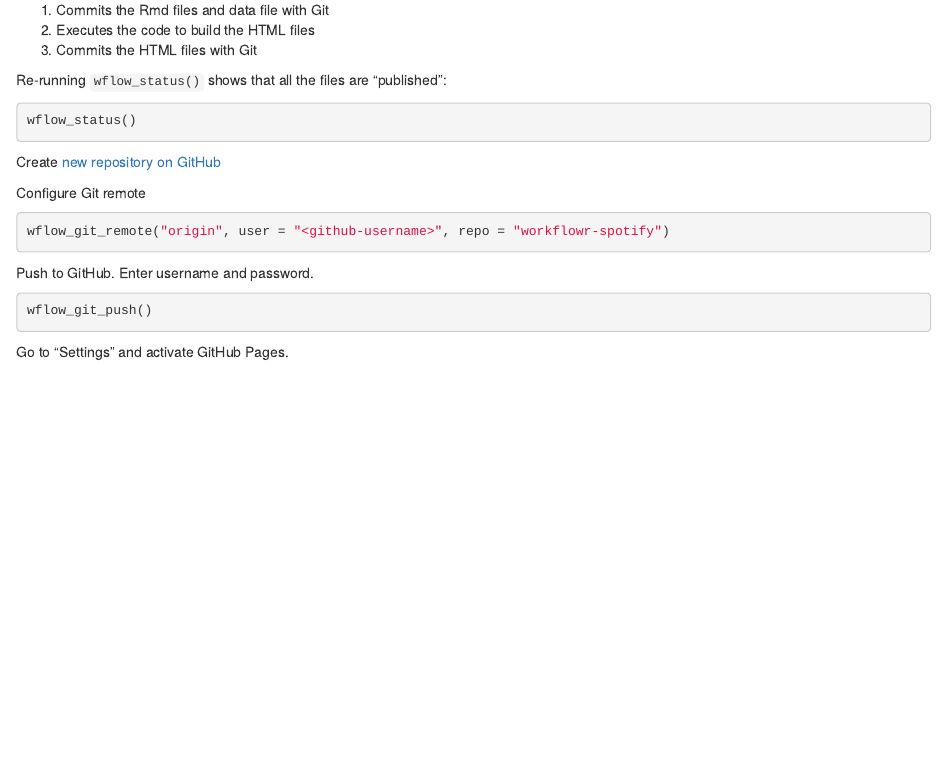
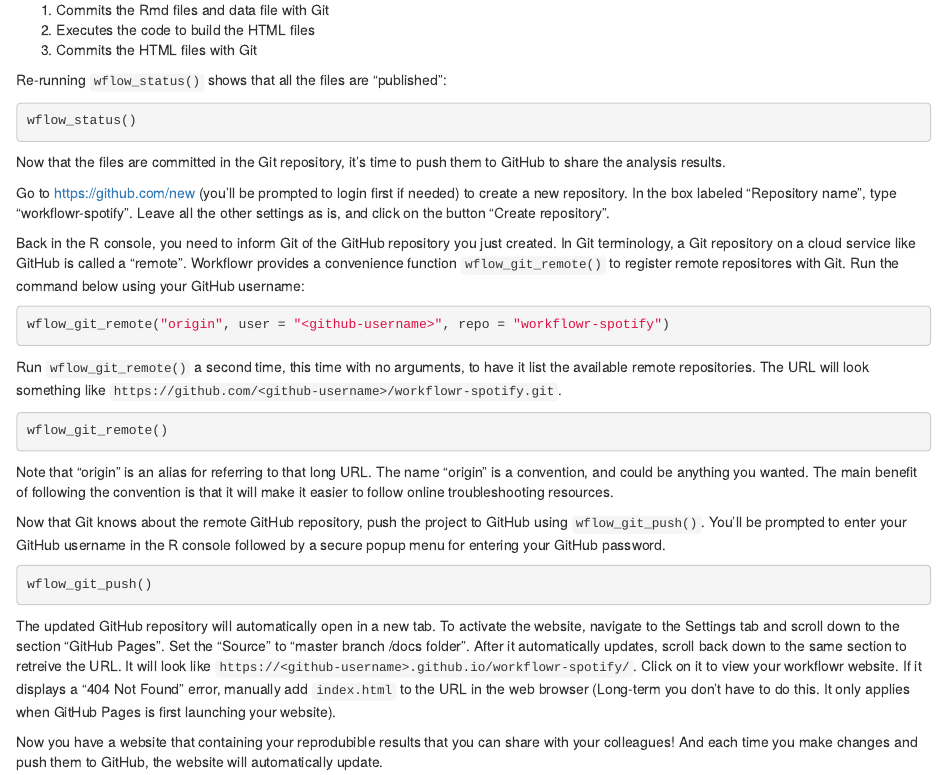
Before and after one commit to workflowr/workflowr-useR2020, an R Markdown document (analysis/workflowr.Rmd): the page in a window 1100 px wide, from 2030 px down. Rendered offline with R 4.5, knitr and Pandoc, with nearby package versions; drawn as R Markdown's standard HTML page in place of the format the file asks for.

Commit message:
Finish the section on deploying the website.

````diff
--- a/analysis/workflowr.Rmd
+++ b/analysis/workflowr.Rmd
@@ -173,18 +173,55 @@ Re-running `wflow_status()` shows that all the files are "published":
 wflow_status()
 ```
 
-Create [new repository on GitHub](https://github.com/new)
+Now that the files are committed in the Git repository, it's time to push them
+to GitHub to share the analysis results.
 
-Configure Git remote
+Go to [https://github.com/new](https://github.com/new) (you'll be prompted to
+login first if needed) to create a new repository. In the box labeled
+"Repository name", type "workflowr-spotify". Leave all the other settings as is,
+and click on the button "Create repository".
+
+Back in the R console, you need to inform Git of the GitHub repository you just
+created. In Git terminology, a Git repository on a cloud service like GitHub is
+called a "remote". Workflowr provides a convenience function `wflow_git_remote()`
+to register remote repositores with Git. Run the command below using your GitHub
+username:
 
 ```{r git-remote}
 wflow_git_remote("origin", user = "<github-username>", repo = "workflowr-spotify")
 ```
 
-Push to GitHub. Enter username and password.
+Run `wflow_git_remote()` a second time, this time with no arguments, to have it
+list the available remote repositories. The URL will look something like
+`https://github.com/<github-username>/workflowr-spotify.git`.
+
+```{r git-remote-confirm}
+wflow_git_remote()
+```
+
+Note that "origin" is an alias for referring to that long URL. The name "origin"
+is a convention, and could be anything you wanted. The main benefit of following
+the convention is that it will make it easier to follow online
+troubleshooting resources.
+
+Now that Git knows about the remote GitHub repository, push the project to
+GitHub using `wflow_git_push()`. You'll be prompted to enter your GitHub
+username in the R console followed by a secure popup menu for entering your
+GitHub password.
 
 ```{r git-push}
 wflow_git_push()
 ```
 
-Go to "Settings" and activate GitHub Pages.
+The updated GitHub repository will automatically open in a new tab. To activate
+the website, navigate to the Settings tab and scroll down to the section "GitHub
+Pages". Set the "Source" to "master branch /docs folder". After it automatically
+updates, scroll back down to the same section to retreive the URL. It will look
+like `https://<github-username>.github.io/workflowr-spotify/`. Click on it to
+view your workflowr website. If it displays a "404 Not Found" error, manually
+add `index.html` to the URL in the web browser (Long-term you don't have to do
+this. It only applies when GitHub Pages is first launching your website).
+
+Now you have a website that containing your reprodubible results that you can
+share with your colleagues! And each time you make changes and push them to
+GitHub, the website will automatically update.
````
